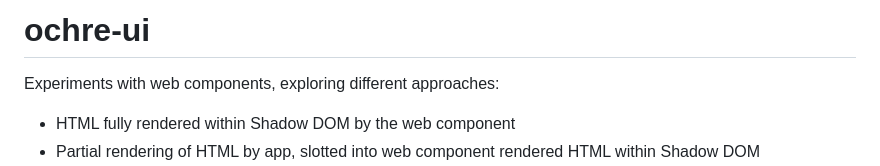
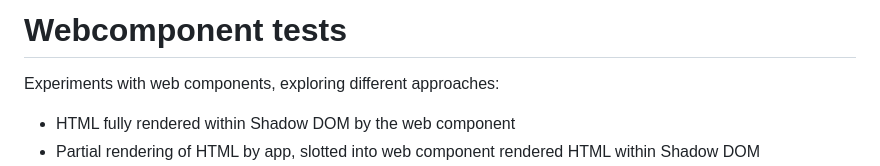
Before and after one commit to petelove666/webcomponent-tests, a Markdown page: README.md, the part around the change. GitHub-like rendering.

```diff
--- a/README.md
+++ b/README.md
@@ -1,4 +1,4 @@
-# ochre-ui
+# Webcomponent tests
 
 Experiments with web components, exploring different approaches:
 
```
